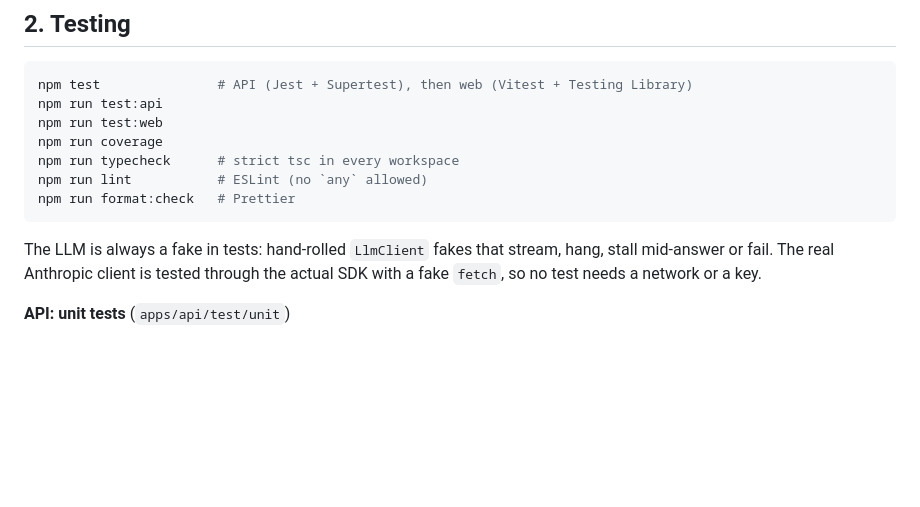
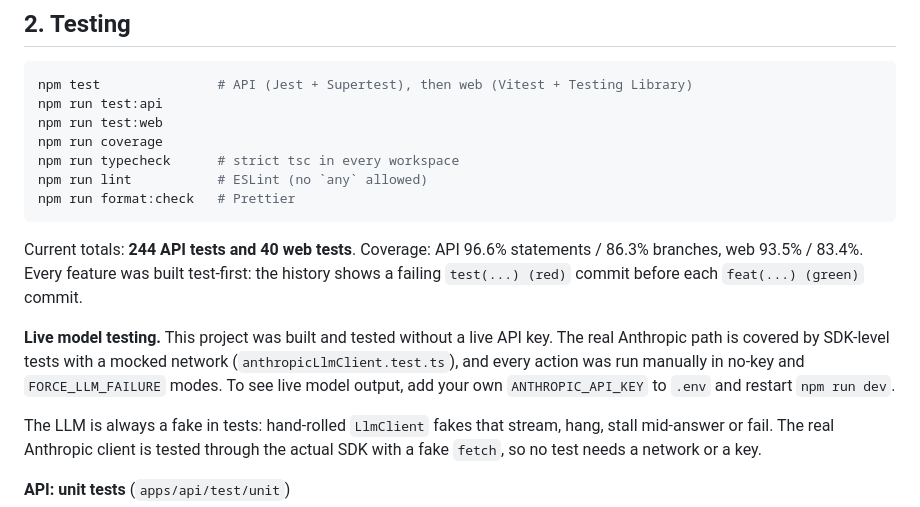
Before and after one commit to MilanBagiya/crystal-ball-approvals-assistant, a Markdown page: README.md, the part around one of its changes. Drawn GitHub-style; blank space fills up the shorter version.

````diff
--- a/README.md
+++ b/README.md
@@ -53,6 +55,15 @@ npm run typecheck      # strict tsc in every workspace
 npm run lint           # ESLint (no `any` allowed)
 npm run format:check   # Prettier
 ```
+
+Current totals: **244 API tests and 40 web tests**. Coverage: API 96.6% statements / 86.3% branches, web 93.5% /
+83.4%. Every feature was built test-first: the history shows a failing `test(...) (red)` commit before each
+`feat(...) (green)` commit.
+
+**Live model testing.** This project was built and tested without a live API key. The real Anthropic path is covered by
+SDK-level tests with a mocked network (`anthropicLlmClient.test.ts`), and every action was run manually in no-key and
+`FORCE_LLM_FAILURE` modes. To see live model output, add your own `ANTHROPIC_API_KEY` to `.env` and restart
+`npm run dev`.
 
 The LLM is always a fake in tests: hand-rolled `LlmClient` fakes that stream, hang, stall mid-answer or fail. The real
 Anthropic client is tested through the actual SDK with a fake `fetch`, so no test needs a network or a key.
````
Also changed, not shown: other parts of README.md (+18 -6 lines), docs/screenshots/panel-desktop.png (added), docs/screenshots/panel-mobile.png (added).
